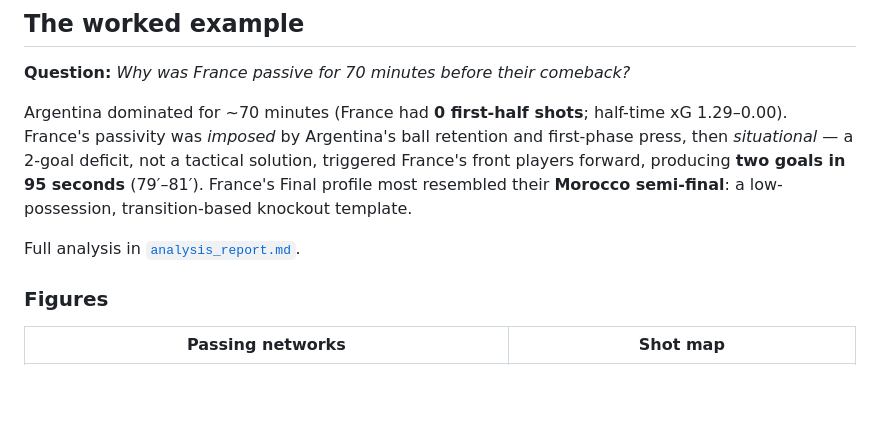
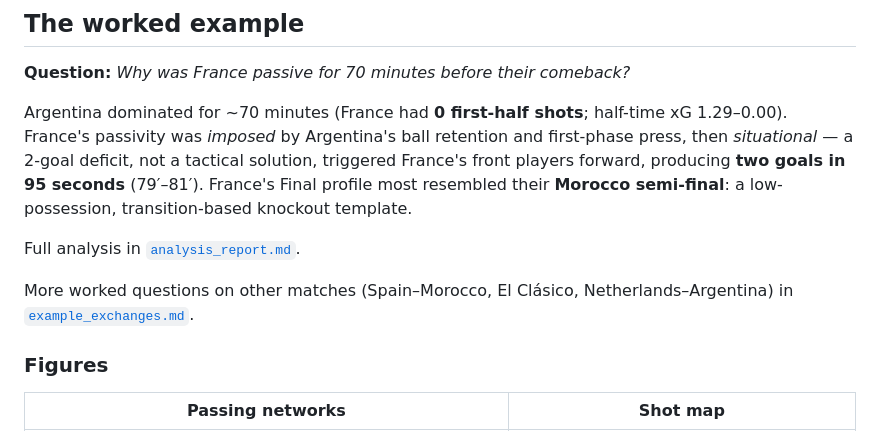
Before and after one commit to rodrigosf672/openfootball-intelligence, a Markdown page: README.md, the part around the change. Rendered like a GitHub page; blank space fills up the shorter version.

Commit message:
Link example_exchanges.md from README

```diff
--- a/README.md
+++ b/README.md
@@ -25,6 +25,8 @@ goals in 95 seconds** (79′–81′). France's Final profile most resembled the
 **Morocco semi-final**: a low-possession, transition-based knockout template.
 
 Full analysis in [`analysis_report.md`](analysis_report.md).
+
+More worked questions on other matches (Spain–Morocco, El Clásico, Netherlands–Argentina) in [`example_exchanges.md`](example_exchanges.md).
 
 ### Figures
 
```
